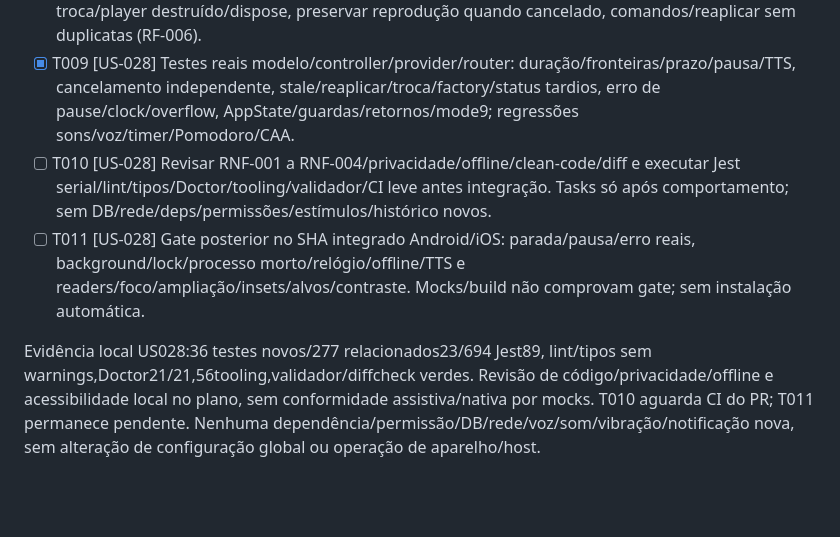
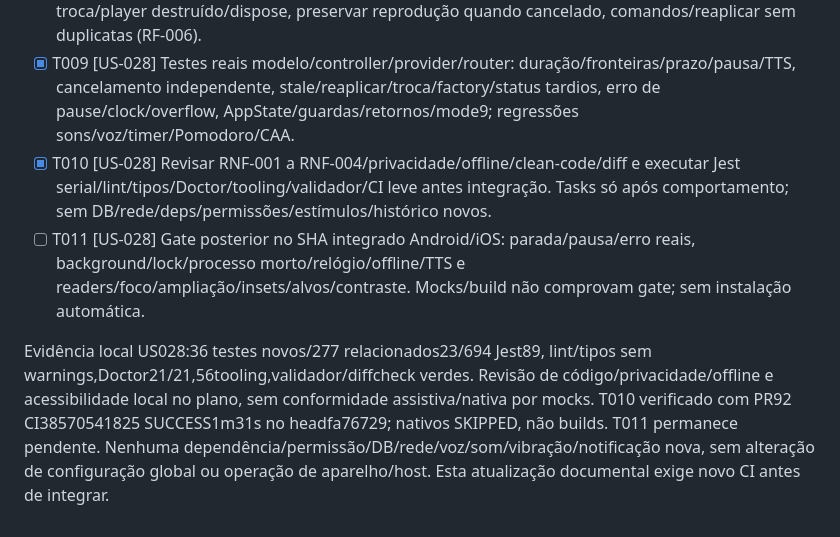
Before and after one commit to Nosso-Espectro/aplicativo, a Markdown page: specs/011-sons-para-regulacao/tasks.md, the part around the change. Rendered like a GitHub page; blank space fills up the shorter version.

Commit message:
docs(sounds): record passing timer pull request checks
Refs #28

```diff
--- a/specs/011-sons-para-regulacao/tasks.md
+++ b/specs/011-sons-para-regulacao/tasks.md
@@ -28,7 +28,7 @@ sem declarar conformidade completa ou execução em aparelho pelos mocks.
 - [x] T007 [US-028] Integrar prazo/owner/slot ao controller/provider/AppState: expirar invalida intent e pausa alvo, sucesso só por status nativo; falha/retry, factory/status antigos, clock inválido/regressivo/overflow, sem auto-retomar. Timer requer background desligado e impede habilitação até cancelamento; pause ao background sem prometer JS suspenso (RF-005).
 - [x] T008 [US-028] Cancelar somente timer sem pause/play/configure/ganho; invalidar prazo por troca/player destruído/dispose, preservar reprodução quando cancelado, comandos/reaplicar sem duplicatas (RF-006).
 - [x] T009 [US-028] Testes reais modelo/controller/provider/router: duração/fronteiras/prazo/pausa/TTS, cancelamento independente, stale/reaplicar/troca/factory/status tardios, erro de pause/clock/overflow, AppState/guardas/retornos/mode9; regressões sons/voz/timer/Pomodoro/CAA.
-- [ ] T010 [US-028] Revisar RNF-001 a RNF-004/privacidade/offline/clean-code/diff e executar Jest serial/lint/tipos/Doctor/tooling/validador/CI leve antes integração. Tasks só após comportamento; sem DB/rede/deps/permissões/estímulos/histórico novos.
+- [x] T010 [US-028] Revisar RNF-001 a RNF-004/privacidade/offline/clean-code/diff e executar Jest serial/lint/tipos/Doctor/tooling/validador/CI leve antes integração. Tasks só após comportamento; sem DB/rede/deps/permissões/estímulos/histórico novos.
 - [ ] T011 [US-028] Gate posterior no SHA integrado Android/iOS: parada/pausa/erro reais, background/lock/processo morto/relógio/offline/TTS e readers/foco/ampliação/insets/alvos/contraste. Mocks/build não comprovam gate; sem instalação automática.
 
-Evidência local US028:36 testes novos/277 relacionados23/694 Jest89, lint/tipos sem warnings,Doctor21/21,56tooling,validador/diffcheck verdes. Revisão de código/privacidade/offline e acessibilidade local no plano, sem conformidade assistiva/nativa por mocks. T010 aguarda CI do PR; T011 permanece pendente. Nenhuma dependência/permissão/DB/rede/voz/som/vibração/notificação nova, sem alteração de configuração global ou operação de aparelho/host.
+Evidência local US028:36 testes novos/277 relacionados23/694 Jest89, lint/tipos sem warnings,Doctor21/21,56tooling,validador/diffcheck verdes. Revisão de código/privacidade/offline e acessibilidade local no plano, sem conformidade assistiva/nativa por mocks. T010 verificado com PR92 CI38570541825 SUCCESS1m31s no headfa76729; nativos SKIPPED, não builds. T011 permanece pendente. Nenhuma dependência/permissão/DB/rede/voz/som/vibração/notificação nova, sem alteração de configuração global ou operação de aparelho/host. Esta atualização documental exige novo CI antes de integrar.
```
